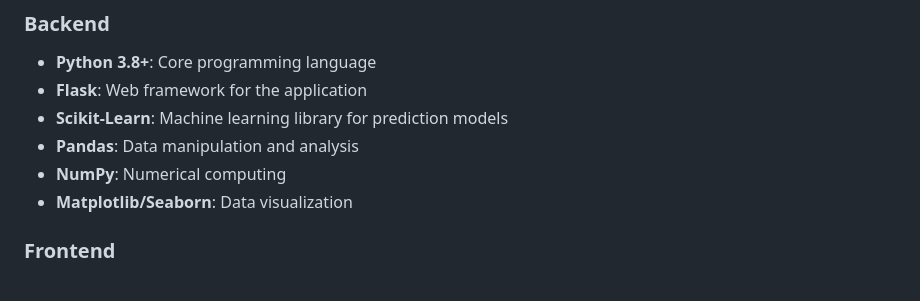
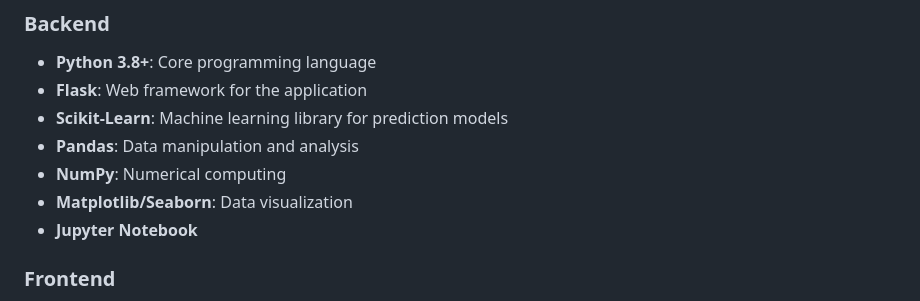
Before and after one commit to SatsNik/Insight_AI, a Markdown page: README.md, the part around the change. GitHub-like rendering.

```diff
--- a/README.md
+++ b/README.md
@@ -148,6 +148,7 @@ insight-ai/
 - **Pandas**: Data manipulation and analysis
 - **NumPy**: Numerical computing
 - **Matplotlib/Seaborn**: Data visualization
+- **Jupyter Notebook**
 
 ### Frontend
 - **HTML5/CSS3**: Structure and styling
```
